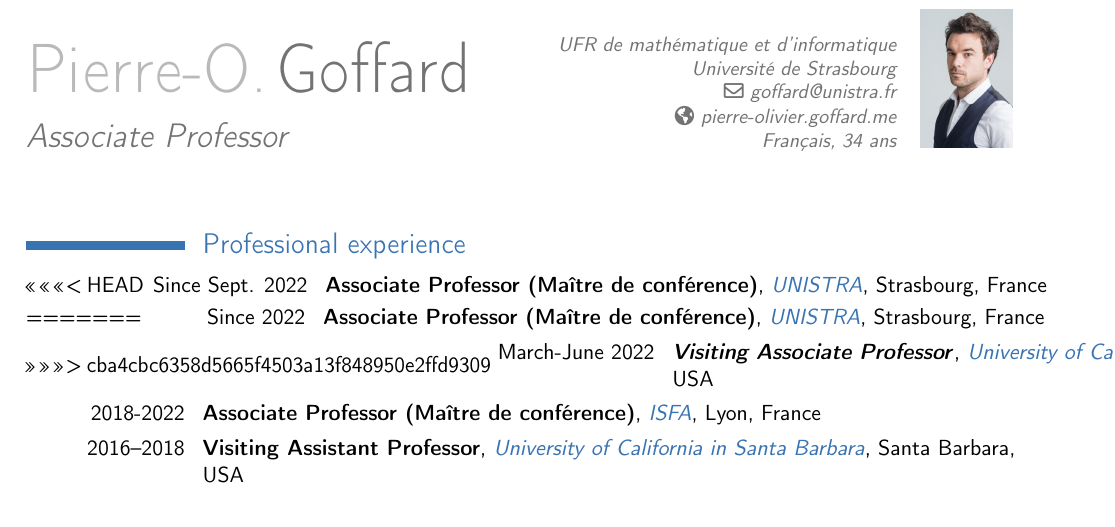
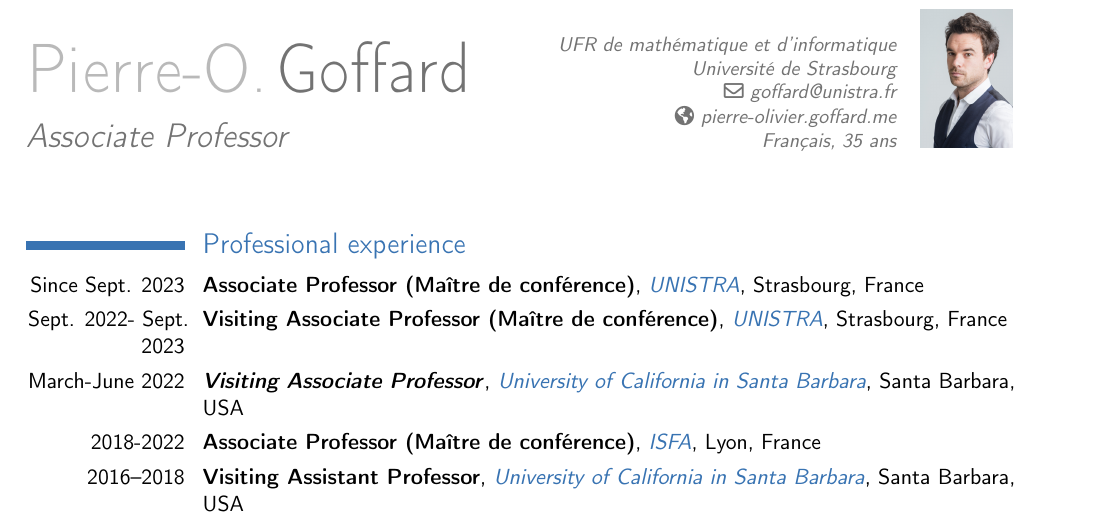
Before and after one commit to LaGauffre/LaGauffre.github.io, a LaTeX CV (resume/resume.tex): part of page 1 of 3, cut so that both start at the same text. Compiled offline with pdfLaTeX.

Commit message:
Add resume.pdf

```diff
--- a/resume/resume.tex
+++ b/resume/resume.tex
@@ -33,7 +33,7 @@
 \homepage{pierre-olivier.goffard.me}
 %\phone{+33 674 293 348}
 \photo[46pt][0pt]{PhotoIdentite2}
-\extrainfo{Français, 34 ans}
+\extrainfo{Français, 35 ans}
 %\extrainfo{\raisebox{-1mm}{\includegraphics[height=11pt]{octocatvector.eps}}
 %    \href{https://github.com/LaGauffre}{github.com/LaGauffre}}
 
@@ -46,11 +46,11 @@
 %\cvline{2014}{Design, build and ship awesome web products with great clients using Lean \& Agile}
 
 \section{Professional experience}
-<<<<<<< HEAD
-\cventry{Since Sept. 2022}{Associate Professor (Maître de conférence)}{\href{https://www.unistra.fr/}{\pl{UNISTRA}}}{Strasbourg}{France}{}
-=======
-\cventry{Since 2022}{Associate Professor (Maître de conférence)}{\href{https://www.unistra.fr/}{\pl{UNISTRA}}}{Strasbourg}{France}{}
->>>>>>> cba4cbc6358d5665f4503a13f848950e2ffd9309
+
+\cventry{Since Sept. 2023}{Associate Professor (Maître de conférence)}{\href{https://www.unistra.fr/}{\pl{UNISTRA}}}{Strasbourg}{France}{}
+
+\cventry{Sept. 2022- Sept. 2023}{Visiting Associate Professor (Maître de conférence)}{\href{https://www.unistra.fr/}{\pl{UNISTRA}}}{Strasbourg}{France}{}
+
 \cventry{March-June 2022}{\textit{Visiting Associate Professor}}{\href{http://www.ucsb.edu/}{\pl{University of California in Santa Barbara}}}{Santa Barbara}{USA}{}
 \cventry{2018-2022}{Associate Professor (Maître de conférence)}{\href{https://isfa.univ-lyon1.fr/}{\pl{ISFA}}}{Lyon}{France}{}
 \cventry{2016--2018}{Visiting Assistant Professor}{\href{http://www.ucsb.edu/}{\pl{University of California in Santa Barbara}}}{Santa Barbara}{USA}{}
```
Also changed, not shown: resume/resume.pdf (added).
